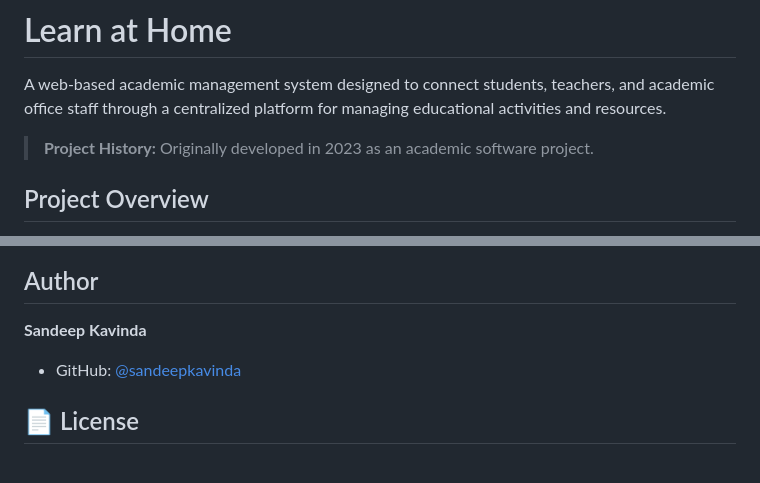
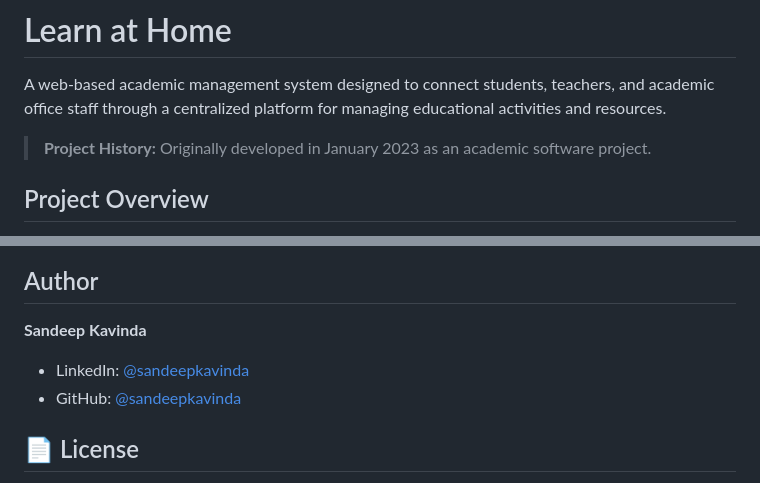
Before and after one commit to sandeepkavinda/Learn-At-Home, a Markdown page: README.md, 2 parts joined by grey strips. Drawn GitHub-style.

```diff
--- a/README.md
+++ b/README.md
@@ -2,7 +2,7 @@
 
 A web-based academic management system designed to connect students, teachers, and academic office staff through a centralized platform for managing educational activities and resources.
 
-> **Project History:** Originally developed in 2023 as an academic software project.
+> **Project History:** Originally developed in January 2023 as an academic software project.
 
 ## Project Overview
 
@@ -152,6 +152,7 @@ Notes:
 
 **Sandeep Kavinda**
 
+- LinkedIn: [@sandeepkavinda](https://www.linkedin.com/in/sandeepkavinda/)
 - GitHub: [@sandeepkavinda](https://github.com/sandeepkavinda)
 
 ## 📄 License
```
